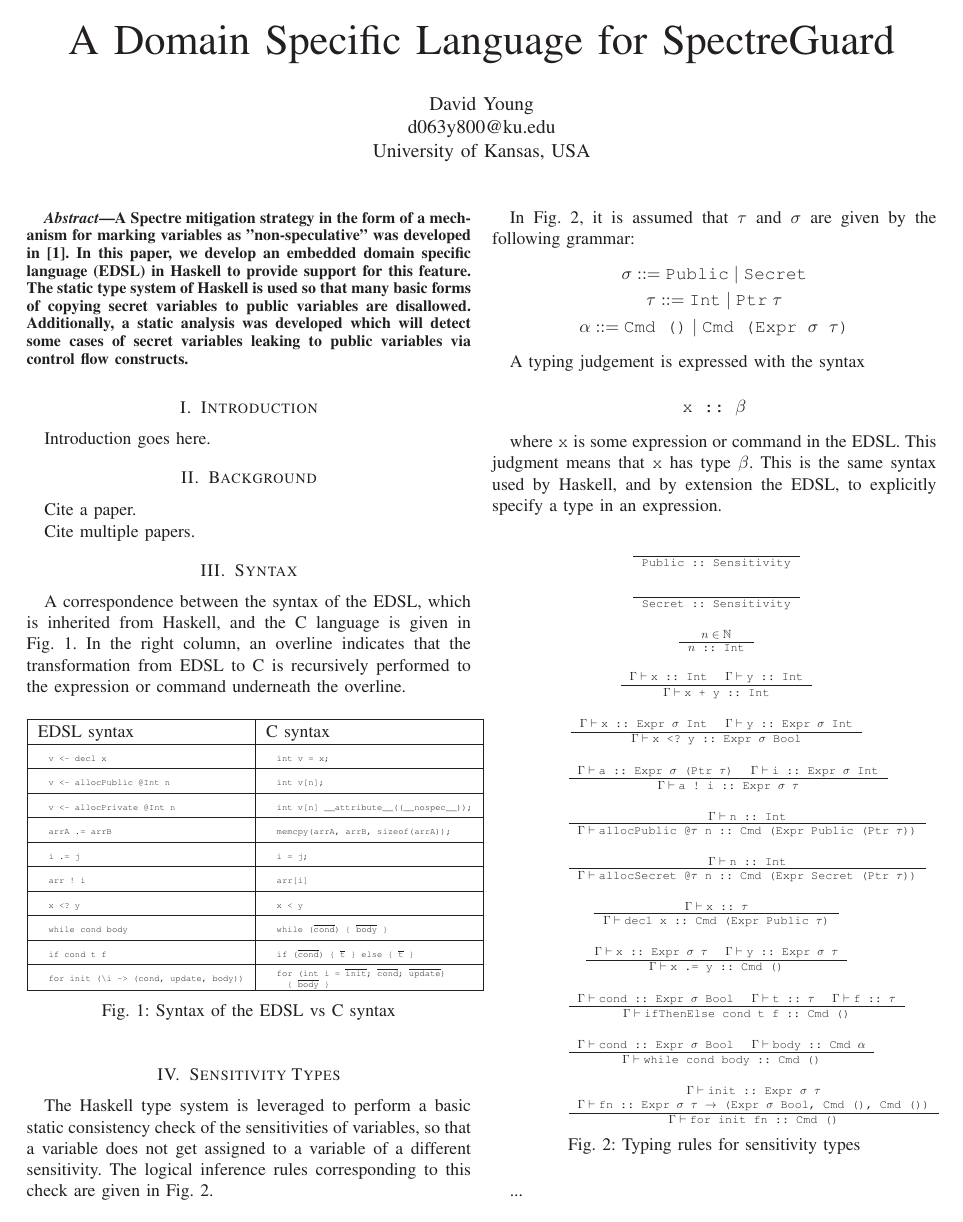
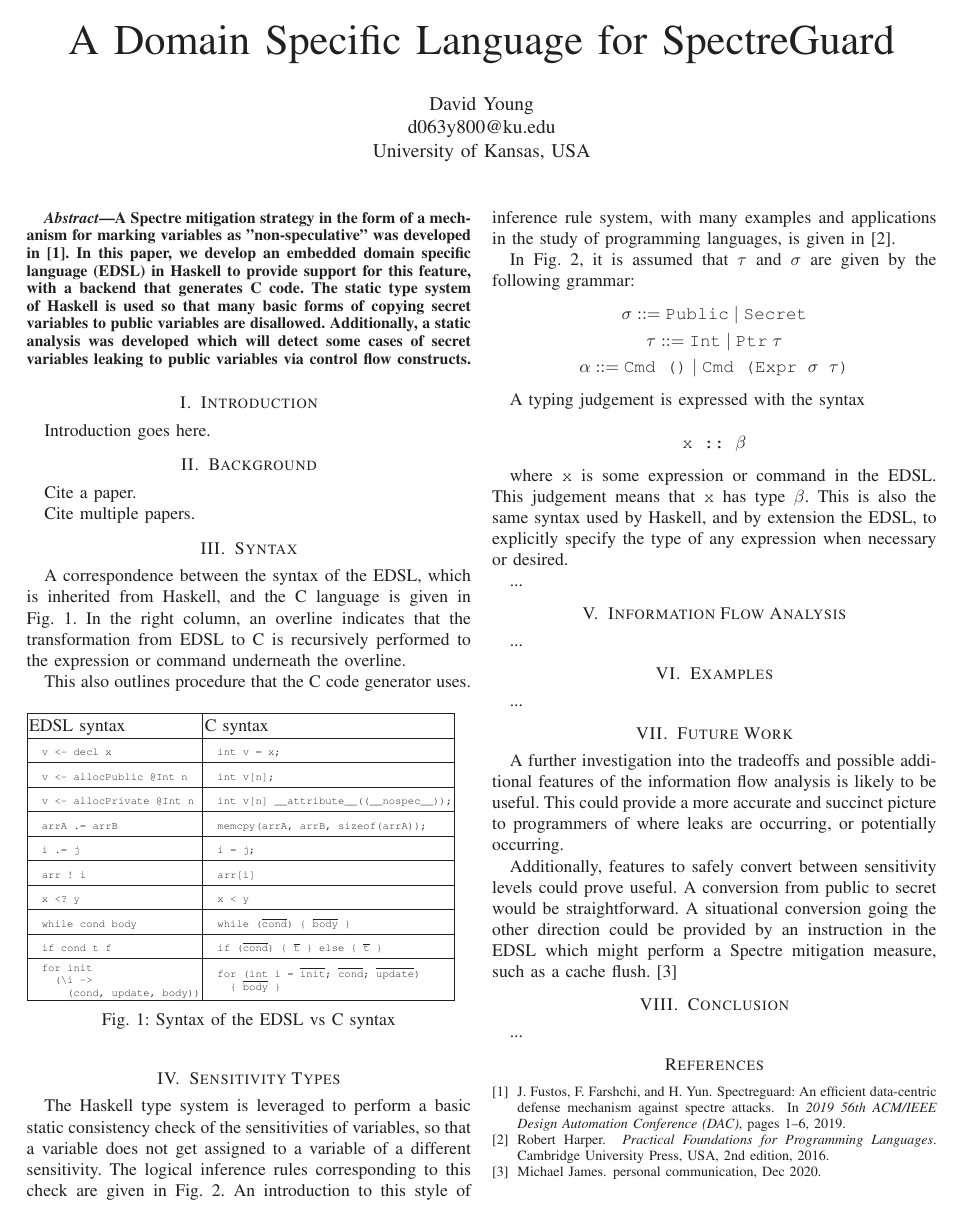
Before and after one commit to roboguy13/eecs750-project, a LaTeX paper (paper/main.tex, which reads paper/reference.bib): page 1 of 2. Compiled offline with LaTeX, dvips and Ghostscript.

Commit message:
an inference reference; change size of syntax table

```diff
--- a/paper/main.tex
+++ b/paper/main.tex
@@ -50,7 +50,7 @@
 %\bgroup \color{red}{} \egroup}
 \bgroup \color{red}{[FIXME: {#1}]} \egroup}
 
-\lstset{breaklines=true, basicstyle=\ttfamily\tiny, escapeinside={(*@}{@*)}}
+\lstset{breaklines=true, basicstyle=\ttfamily\fontsize{6}{7}\selectfont, escapeinside={(*@}{@*)}}
 
 %\usepackage[pdftex]{hyperref}
 \usepackage{rotating,tabularx}
@@ -81,6 +81,7 @@
 \newcommand{\midrule}{\hline}
 
 \setlength\extrarowheight{1.5pt}
+\setlength{\tabcolsep}{1pt}
 
 \newcommand{\ttt}{\texttt}
 \newcommand{\rarr}{\rightarrow}
@@ -98,11 +99,14 @@ University of Kansas, USA\\
 \thispagestyle{empty}
 \begin{abstract}
 
-  A Spectre mitigation strategy in the form of a mechanism for marking variables as "non-speculative" was developed in
-  \cite{SpectreGuard}. In this paper, we develop an embedded domain specific language (EDSL) in Haskell to provide
-  support for this feature. The static type system of Haskell is used so that many basic forms of copying
-  secret variables to public variables are disallowed. Additionally, a static analysis was developed which
-  will detect some cases of secret variables leaking to public variables via control flow constructs.
+  A Spectre mitigation strategy in the form of a mechanism for marking variables
+  as "non-speculative" was developed in \cite{SpectreGuard}. In this paper, we
+  develop an embedded domain specific language (EDSL) in Haskell to provide
+  support for this feature, with a backend that generates C code. The static
+  type system of Haskell is used so that many basic forms of copying secret
+  variables to public variables are disallowed. Additionally, a static analysis
+  was developed which will detect some cases of secret variables leaking to
+  public variables via control flow constructs.
 
 \end{abstract}
 
@@ -121,6 +125,8 @@ A correspondence between the syntax of the EDSL, which is inherited from
 Haskell, and the C language is given in Fig. \ref{fig:Syntax}. In the right column, an
 overline indicates that the transformation from EDSL to C is recursively
 performed to the expression or command underneath the overline.
+
+This also outlines procedure that the C code generator uses.
 
 \begin{figure}[h]
 \begin{tabular}{|l|l|}
@@ -217,7 +225,8 @@ performed to the expression or command underneath the overline.
 \section{Sensitivity Types}
 The Haskell type system is leveraged to perform a basic static consistency check of the sensitivities
 of variables, so that a variable does not get assigned to a variable of a different sensitivity. The
-logical inference rules corresponding to this check are given in Fig. \ref{fig:SensTypes}.
+logical inference rules corresponding to this check are given in Fig. \ref{fig:SensTypes}. An introduction
+to this style of inference rule system, with many examples and applications in the study of programming languages, is given in \cite{HarperFoundations}.
 
 In Fig. \ref{fig:SensTypes}, it is assumed that $\tau$ and $\sigma$ are given by the
 following grammar:
@@ -233,9 +242,9 @@ A typing judgement is expressed with the syntax
   \ttt{x :: $\beta$}
 \end{equation*}
 
-where \ttt{x} is some expression or command in the EDSL. This judgment means
-that \ttt{x} has type $\beta$. This is the same syntax used by Haskell, and by extension
-the EDSL, to explicitly specify a type in an expression.
+where \ttt{x} is some expression or command in the EDSL. This judgement means
+that \ttt{x} has type $\beta$. This is also the same syntax used by Haskell, and by extension
+the EDSL, to explicitly specify the type of any expression when necessary or desired.
 
 
 \begin{figure}[h]
@@ -387,9 +396,9 @@ accurate and succinct picture to programmers of where leaks are occurring, or
 potentially occurring.
 
 Additionally, features to safely convert between sensitivity levels could prove
-useful. A conversion from public to secret would be straightforward. A conversion
+useful. A conversion from public to secret would be straightforward. A situational conversion
 going the other direction could be provided by an instruction in the EDSL
-which might perform a mitigation measure, such as a cache flush. \cite{PLtea-james}
+which might perform a Spectre mitigation measure, such as a cache flush. \cite{PLtea-james}
 
 \section{Conclusion}
 ...
--- a/paper/reference.bib
+++ b/paper/reference.bib
@@ -18,0 +27,3 @@
+edition = {2nd},
+abstract = {This text develops a comprehensive theory of programming languages based on type systems and structural operational semantics. Language concepts are precisely defined by their static and dynamic semantics, presenting the essential tools both intuitively and rigorously while relying on only elementary mathematics. These tools are used to analyze and prove properties of languages and provide the framework for combining and comparing language features. The broad range of concepts includes fundamental data types such as sums and products, polymorphic and abstract types, dynamic typing, dynamic dispatch, subtyping and refinement types, symbols and dynamic classification, parallelism and cost semantics, and concurrency and distribution. The methods are directly applicable to language implementation, to the development of logics for reasoning about programs, and to the formal verification language properties such as type safety. This thoroughly revised second edition includes exercises at the end of nearly every chapter and a new chapter on type refinements.}
+}
```
Also changed, not shown: paper/main.tex (4 more changed lines), paper/reference.bib (8 more changed lines).
